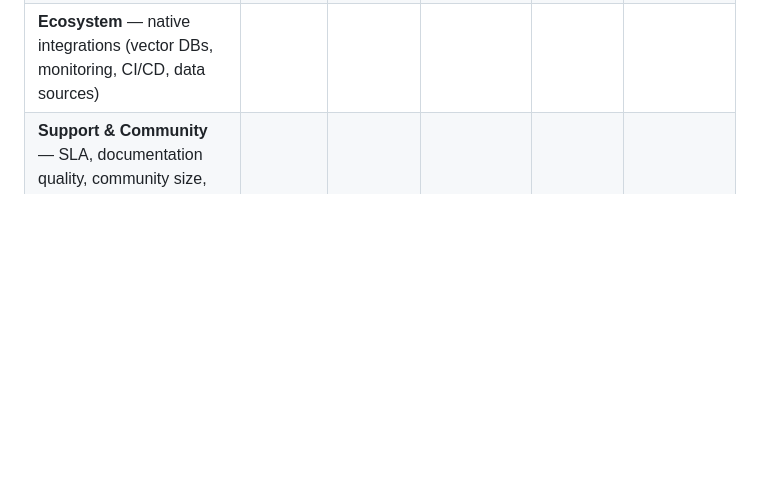
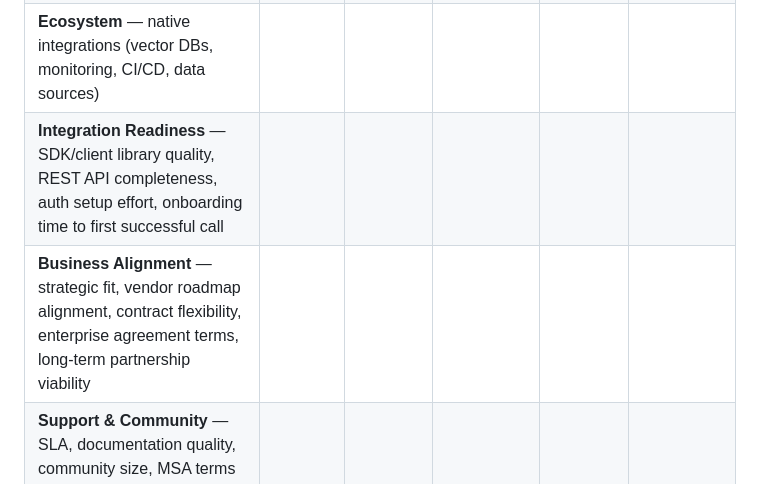
Before and after one commit to hellonihar/ai-architect-portfolio, a Markdown page: AI_Application_Design/AI_Tool_Selection_Strategy.md, the part around the change. Rendered like a GitHub page; blank space fills up the shorter version.

Commit message:
Add Integration Readiness and Business Alignment criteria

```diff
--- a/AI_Application_Design/AI_Tool_Selection_Strategy.md
+++ b/AI_Application_Design/AI_Tool_Selection_Strategy.md
@@ -88,6 +88,8 @@ Score each vendor on a scale of 1–5 per criterion. Weight criteria by project
 | **Data Privacy** — no training on customer data, on-prem / VPC deployment option | | | | | |
 | **Portability** — open formats (ONNX), standard APIs, no proprietary lock-in | | | | | |
 | **Ecosystem** — native integrations (vector DBs, monitoring, CI/CD, data sources) | | | | | |
+| **Integration Readiness** — SDK/client library quality, REST API completeness, auth setup effort, onboarding time to first successful call | | | | | |
+| **Business Alignment** — strategic fit, vendor roadmap alignment, contract flexibility, enterprise agreement terms, long-term partnership viability | | | | | |
 | **Support & Community** — SLA, documentation quality, community size, MSA terms | | | | | |
 | **RAI & Safety Tooling** — content filters, jailbreak detection, bias auditing | | | | | |
 | **Total** | | | | | |
```
